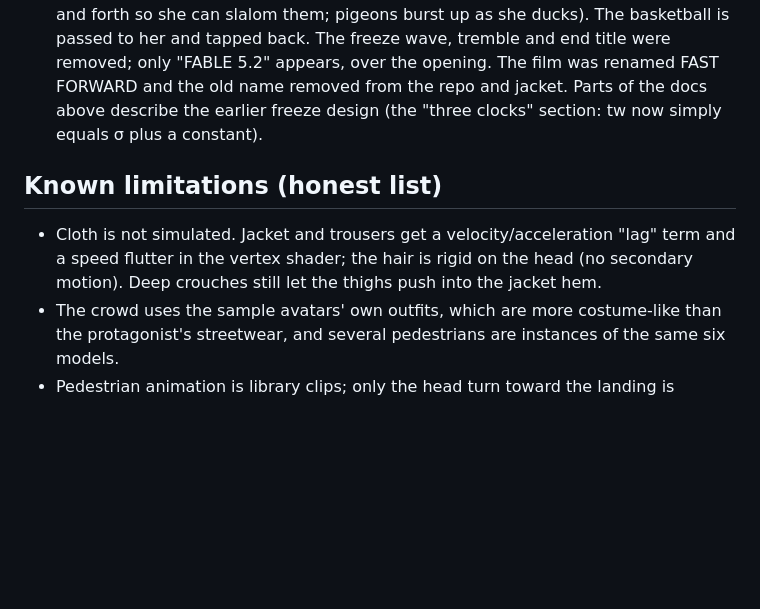
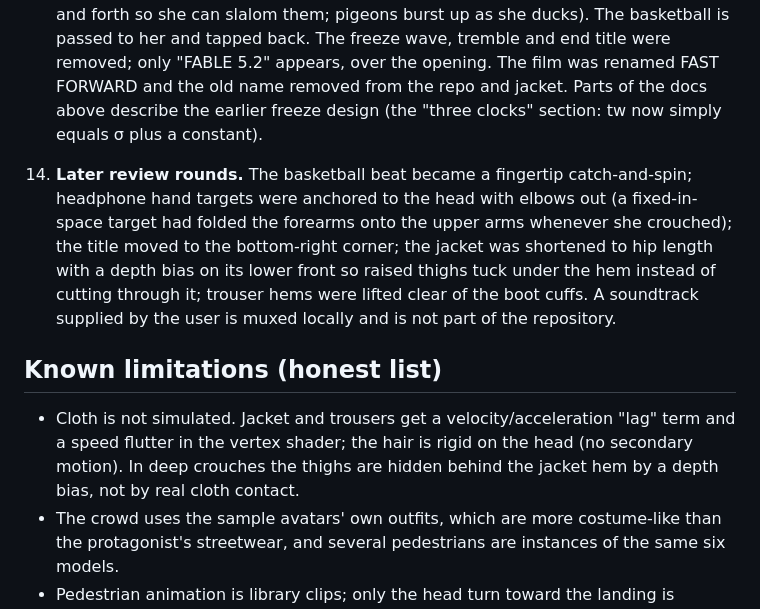
Before and after one commit to sn3hhaa/eidolon, a Markdown page: docs/PRODUCTION.md, the part around the change. GitHub-like rendering; blank space fills up the shorter version.

```diff
--- a/docs/PRODUCTION.md
+++ b/docs/PRODUCTION.md
@@ -112,11 +112,18 @@ low on the side she arrives from and high on the side she leaves. A debug pass
     old name removed from the repo and jacket. Parts of the docs above describe the earlier freeze
     design (the "three clocks" section: tw now simply equals σ plus a constant).
 
+14. **Later review rounds.** The basketball beat became a fingertip catch-and-spin; headphone hand
+    targets were anchored to the head with elbows out (a fixed-in-space target had folded the forearms
+    onto the upper arms whenever she crouched); the title moved to the bottom-right corner; the jacket
+    was shortened to hip length with a depth bias on its lower front so raised thighs tuck under the
+    hem instead of cutting through it; trouser hems were lifted clear of the boot cuffs. A soundtrack
+    supplied by the user is muxed locally and is not part of the repository.
+
 ## Known limitations (honest list)
 
 - Cloth is not simulated. Jacket and trousers get a velocity/acceleration "lag" term and a speed
-  flutter in the vertex shader; the hair is rigid on the head (no secondary motion). Deep crouches still let the
-  thighs push into the jacket hem.
+  flutter in the vertex shader; the hair is rigid on the head (no secondary motion). In deep crouches the thighs are hidden behind the
+  jacket hem by a depth bias, not by real cloth contact.
 - The crowd uses the sample avatars' own outfits, which are more costume-like than the protagonist's
   streetwear, and several pedestrians are instances of the same six models.
 - Pedestrian animation is library clips; only the head turn toward the landing is directed.
```
Also changed, not shown: README.md (+1 -0 lines), docs/media/contact_sheet.jpg, 3 other files.
